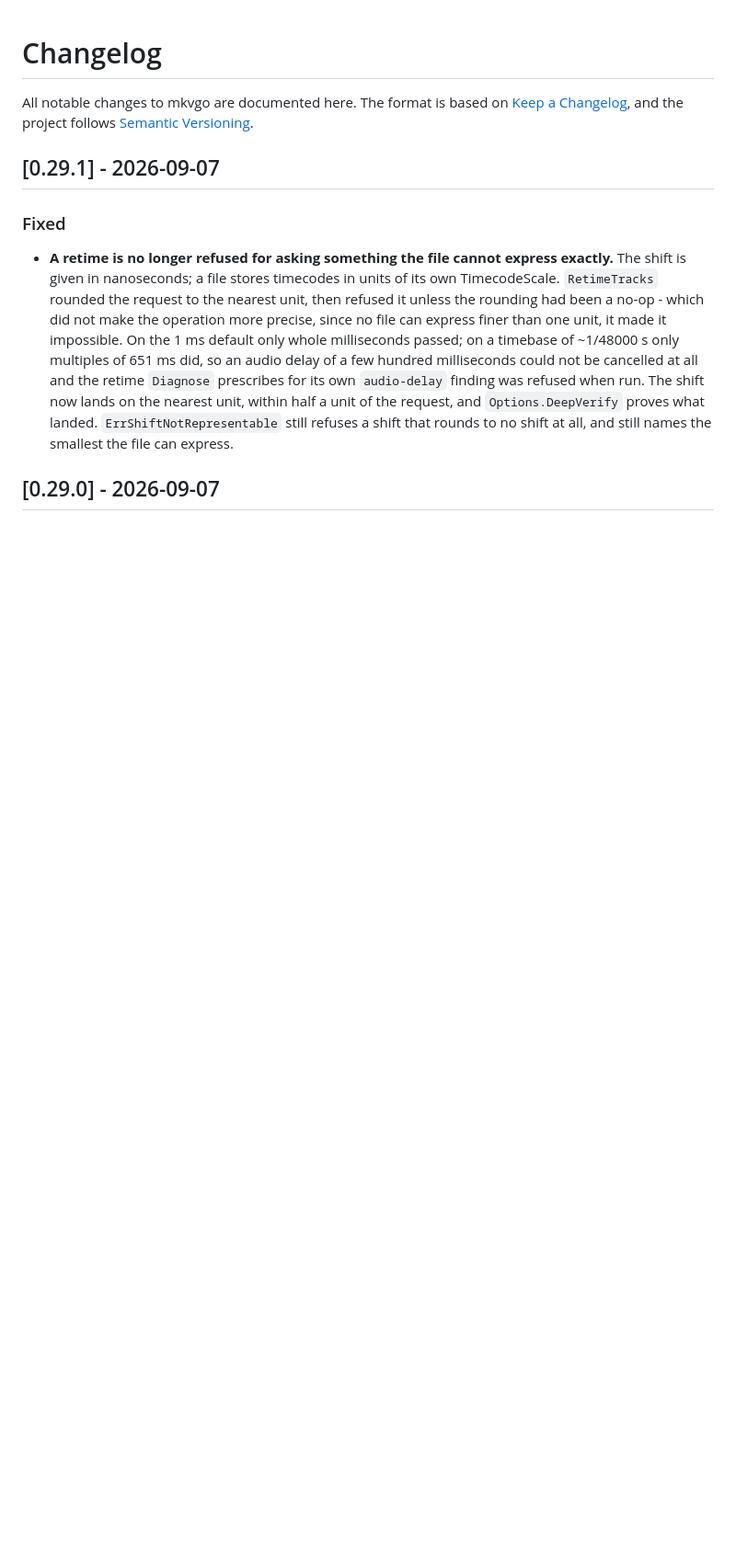
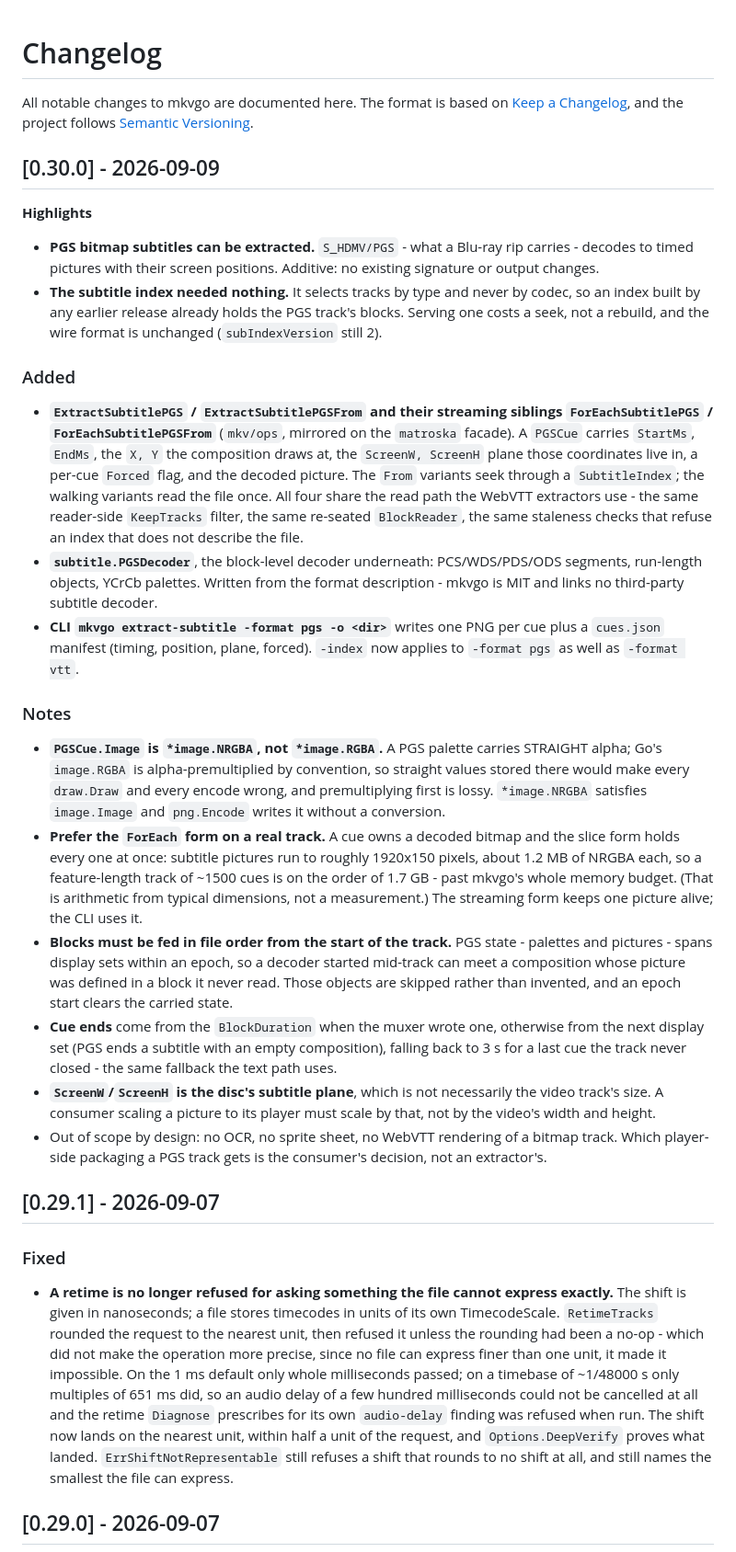
Before and after one commit to gravity-zero/mkvgo, a Markdown page: CHANGELOG.md, the part around the change. Shown at 92% size. GitHub-like rendering; blank space fills up the shorter version.

Commit message:
docs(changelog): 0.30.0

```diff
--- a/CHANGELOG.md
+++ b/CHANGELOG.md
@@ -3,6 +3,65 @@
 All notable changes to mkvgo are documented here. The format is based on
 [Keep a Changelog](https://keepachangelog.com/), and the project follows
 [Semantic Versioning](https://semver.org/).
+
+## [0.30.0] - 2026-09-09
+
+**Highlights**
+
+- **PGS bitmap subtitles can be extracted.** `S_HDMV/PGS` - what a Blu-ray rip
+  carries - decodes to timed pictures with their screen positions. Additive: no
+  existing signature or output changes.
+- **The subtitle index needed nothing.** It selects tracks by type and never by
+  codec, so an index built by any earlier release already holds the PGS track's
+  blocks. Serving one costs a seek, not a rebuild, and the wire format is
+  unchanged (`subIndexVersion` still 2).
+
+### Added
+
+- **`ExtractSubtitlePGS` / `ExtractSubtitlePGSFrom` and their streaming
+  siblings `ForEachSubtitlePGS` / `ForEachSubtitlePGSFrom`** (`mkv/ops`, mirrored
+  on the `matroska` facade). A `PGSCue` carries `StartMs`, `EndMs`, the `X, Y`
+  the composition draws at, the `ScreenW, ScreenH` plane those coordinates live
+  in, a per-cue `Forced` flag, and the decoded picture. The `From` variants seek
+  through a `SubtitleIndex`; the walking variants read the file once. All four
+  share the read path the WebVTT extractors use - the same reader-side
+  `KeepTracks` filter, the same re-seated `BlockReader`, the same staleness
+  checks that refuse an index that does not describe the file.
+- **`subtitle.PGSDecoder`**, the block-level decoder underneath: PCS/WDS/PDS/ODS
+  segments, run-length objects, YCrCb palettes. Written from the format
+  description - mkvgo is MIT and links no third-party subtitle decoder.
+- **CLI `mkvgo extract-subtitle -format pgs -o <dir>`** writes one PNG per cue
+  plus a `cues.json` manifest (timing, position, plane, forced). `-index` now
+  applies to `-format pgs` as well as `-format vtt`.
+
+### Notes
+
+- **`PGSCue.Image` is `*image.NRGBA`, not `*image.RGBA`.** A PGS palette carries
+  STRAIGHT alpha; Go's `image.RGBA` is alpha-premultiplied by convention, so
+  straight values stored there would make every `draw.Draw` and every encode
+  wrong, and premultiplying first is lossy. `*image.NRGBA` satisfies
+  `image.Image` and `png.Encode` writes it without a conversion.
+- **Prefer the `ForEach` form on a real track.** A cue owns a decoded bitmap and
+  the slice form holds every one at once: subtitle pictures run to roughly
+  1920x150 pixels, about 1.2 MB of NRGBA each, so a feature-length track of
+  ~1500 cues is on the order of 1.7 GB - past mkvgo's whole memory budget. (That
+  is arithmetic from typical dimensions, not a measurement.) The streaming form
+  keeps one picture alive; the CLI uses it.
+- **Blocks must be fed in file order from the start of the track.** PGS state -
+  palettes and pictures - spans display sets within an epoch, so a decoder
+  started mid-track can meet a composition whose picture was defined in a block
+  it never read. Those objects are skipped rather than invented, and an epoch
+  start clears the carried state.
+- **Cue ends** come from the `BlockDuration` when the muxer wrote one, otherwise
+  from the next display set (PGS ends a subtitle with an empty composition),
+  falling back to 3 s for a last cue the track never closed - the same fallback
+  the text path uses.
+- **`ScreenW`/`ScreenH` is the disc's subtitle plane**, which is not necessarily
+  the video track's size. A consumer scaling a picture to its player must scale
+  by that, not by the video's width and height.
+- Out of scope by design: no OCR, no sprite sheet, no WebVTT rendering of a
+  bitmap track. Which player-side packaging a PGS track gets is the consumer's
+  decision, not an extractor's.
 
 ## [0.29.1] - 2026-09-07
 
```
